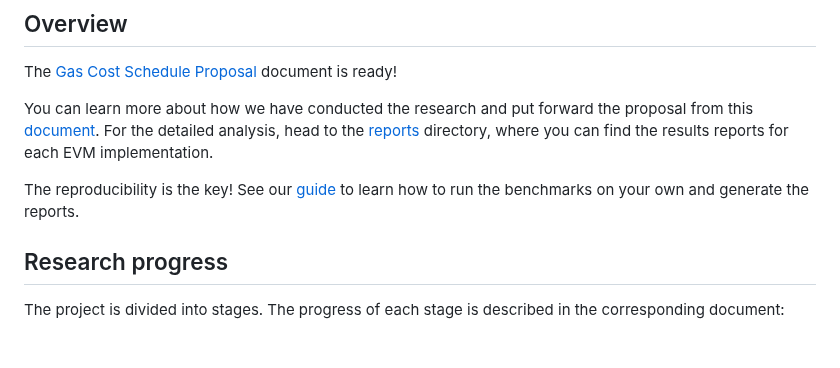
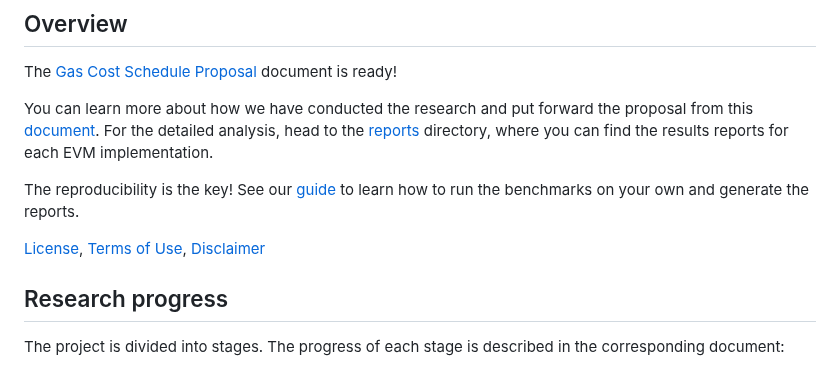
Before and after one commit to imapp-pl/gas-cost-estimator, a Markdown page: README.md, the part around the change. GitHub-like rendering; blank space fills up the shorter version.

```diff
--- a/README.md
+++ b/README.md
@@ -11,6 +11,8 @@ The [Gas Cost Schedule Proposal](docs/gas-schedule-proposal.md) document is read
 You can learn more about how we have conducted the research and put forward the proposal from this [document](docs/report_stage_iv.md). For the detailed analysis, head to the [reports](docs/reports/) directory, where you can find the results reports for each EVM implementation.
 
 The reproducibility is the key! See our [guide](docs/diy.md) to learn how to run the benchmarks on your own and generate the reports.
+
+[License](LICENSE), [Terms of Use](TOU), [Disclaimer](DISCLAIMER)
 
 ## Research progress
 
```
